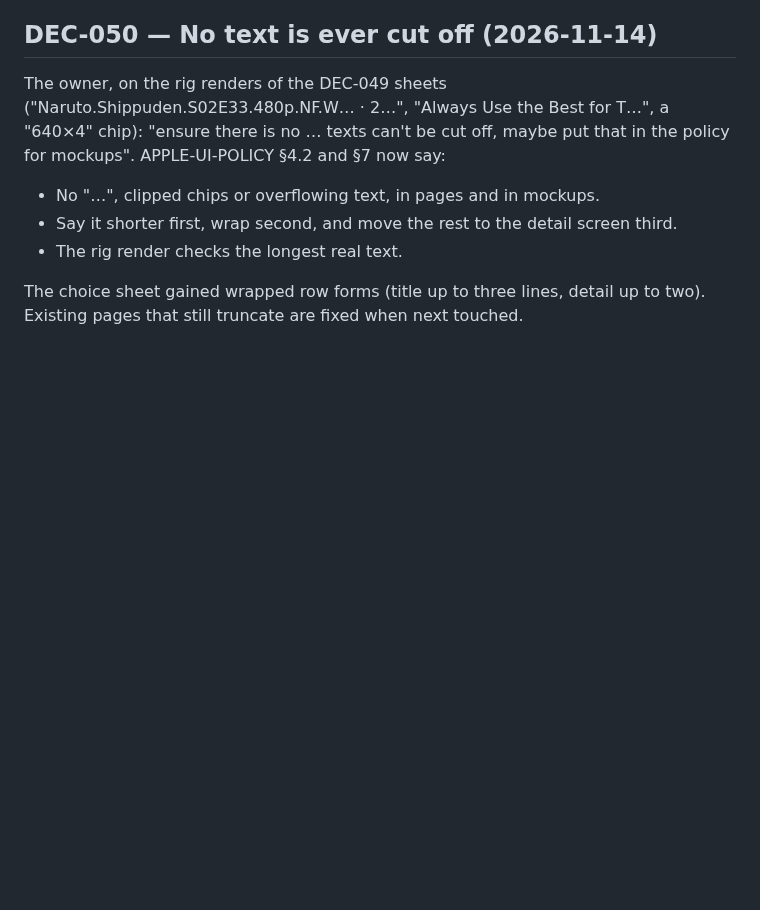
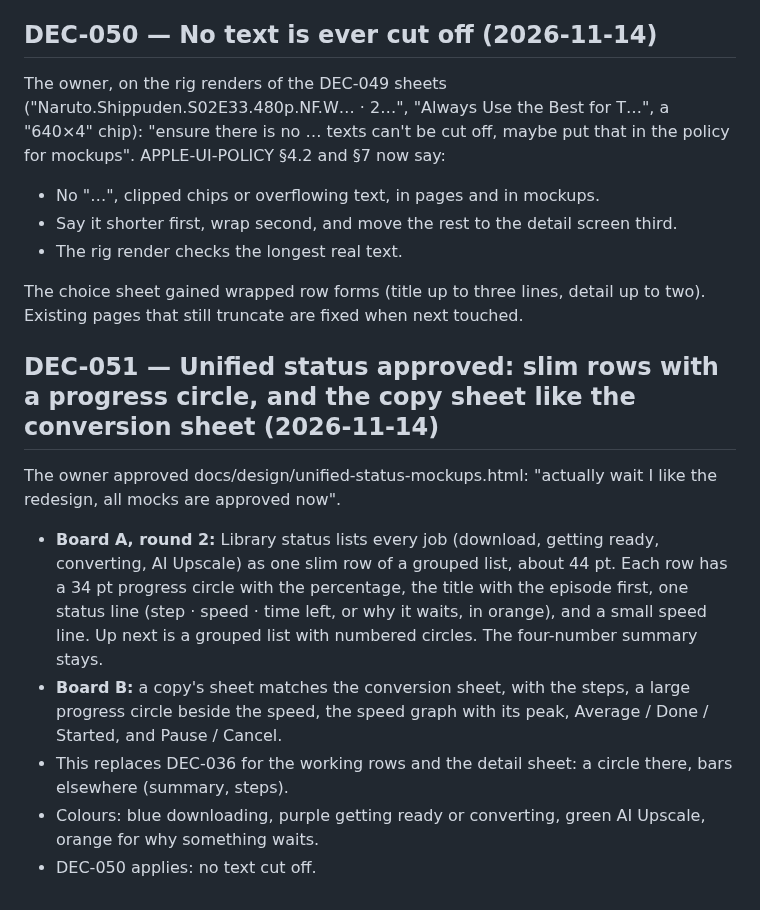
Before and after one commit to onlykappa/Kodi-Ios, a Markdown page: docs/DECISIONS.md, the part around the change. GitHub-like rendering; blank space fills up the shorter version.

Commit message:
DEC-051: unified status mockups approved; handoff updated to code them
Co-Authored-By: Claude Opus 5.5 <noreply@anthropic.com>
Claude-Session: https://claude.ai/code/session_018fd2YYLpBSJWiAokwPBzzz

```diff
--- a/docs/DECISIONS.md
+++ b/docs/DECISIONS.md
@@ -417,3 +417,17 @@ and §7 now say:
 
 The choice sheet gained wrapped row forms (title up to three lines, detail up to two). Existing pages that still truncate
 are fixed when next touched.
+
+## DEC-051 — Unified status approved: slim rows with a progress circle, and the copy sheet like the conversion sheet (2026-11-14)
+
+The owner approved docs/design/unified-status-mockups.html: "actually wait I like the redesign, all mocks are approved now".
+
+- **Board A, round 2:** Library status lists every job (download, getting ready, converting, AI Upscale) as one slim row of
+  a grouped list, about 44 pt. Each row has a 34 pt progress circle with the percentage, the title with the episode first,
+  one status line (step · speed · time left, or why it waits, in orange), and a small speed line. Up next is a grouped list
+  with numbered circles. The four-number summary stays.
+- **Board B:** a copy's sheet matches the conversion sheet, with the steps, a large progress circle beside the speed, the
+  speed graph with its peak, Average / Done / Started, and Pause / Cancel.
+- This replaces DEC-036 for the working rows and the detail sheet: a circle there, bars elsewhere (summary, steps).
+- Colours: blue downloading, purple getting ready or converting, green AI Upscale, orange for why something waits.
+- DEC-050 applies: no text cut off.
```
Also changed, not shown: docs/HANDOFF-PR26.md (+19 -9 lines).
